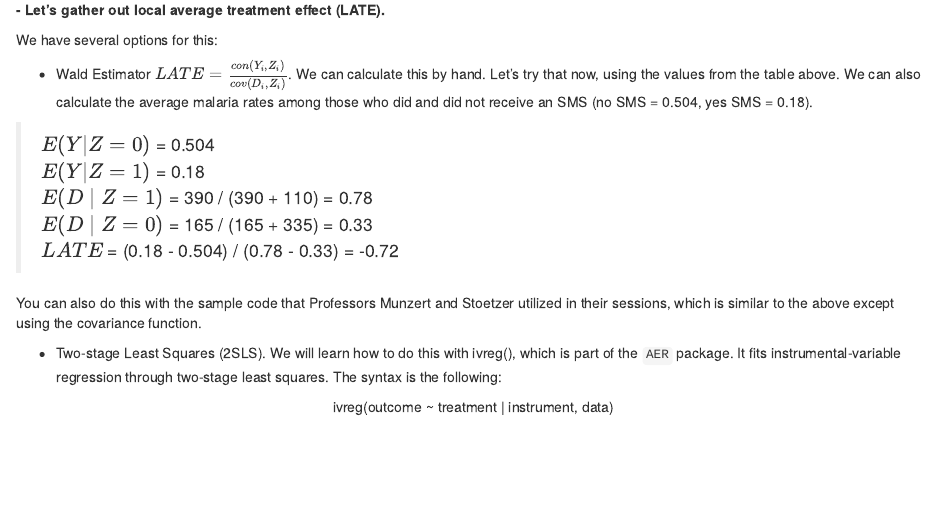
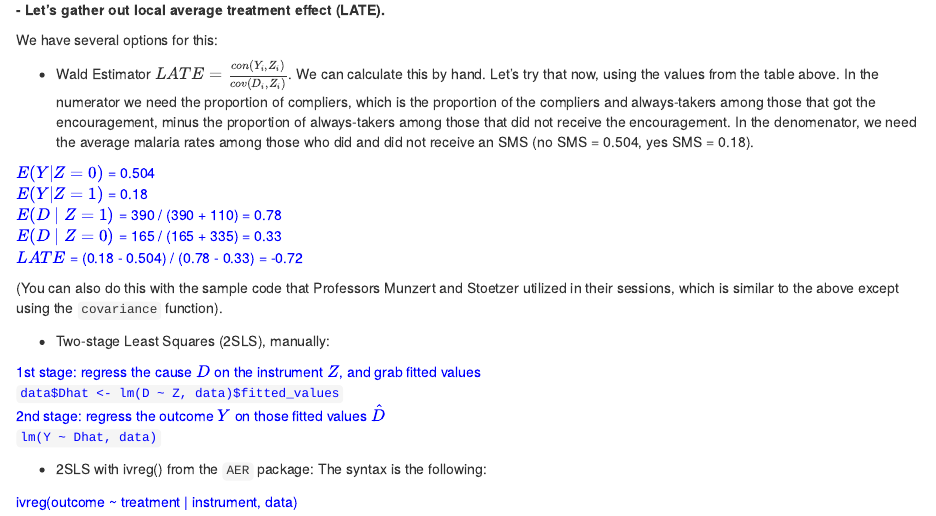
Before and after one commit to seramirezruiz/stats-ii-lab, an R Markdown document (Session 5/week_5_IVs.Rmd): the page in a window 1100 px wide, from 4240 px down. The pictures show the output file Session 5/week_5_IVs.html that the author committed with the source, opened offline.

Commit message:
slide update, added manual 2SLS

````diff
--- a/Session 5/week_5_IVs.Rmd
+++ b/Session 5/week_5_IVs.Rmd
@@ -99,20 +99,32 @@ summary(itt_model)
 **- Let's gather out local average treatment effect (LATE).**<p>
 We have several options for this:
 
-- Wald Estimator $LATE = \frac{con(Y_i,Z_i)}{cov(D_i,Z_i)}$. We can calculate this by hand. Let's try that now, using the values from the table above. We can also calculate the average malaria rates among those who did and did not receive an SMS (no SMS = 0.504, yes SMS = 0.18).
+- Wald Estimator $LATE = \frac{con(Y_i,Z_i)}{cov(D_i,Z_i)}$. We can calculate this by hand. Let's try that now, using the values from the table above. In the numerator we need the proportion of compliers, which is the proportion of the compliers and always-takers among those that got the encouragement, minus the proportion of always-takers among those that did not receive the encouragement. In the denomenator, we need the average malaria rates among those who did and did not receive an SMS (no SMS = 0.504, yes SMS = 0.18).
 
->$E(Y | Z = 0)$ = 0.504 <br>
->$E(Y | Z = 1)$ = 0.18 <br>
->$E(D ∣ Z = 1)$ = 390 / (390 + 110) = 0.78 <br>
->$E(D ∣ Z = 0)$ = 165 / (165 + 335) = 0.33 <br>
->$LATE$ = (0.18 - 0.504) / (0.78 - 0.33) = -0.72 <br>
+<span style = "color:blue">
+$E(Y | Z = 0)$ = 0.504 <br>
+$E(Y | Z = 1)$ = 0.18 <br>
+$E(D ∣ Z = 1)$ = 390 / (390 + 110) = 0.78 <br>
+$E(D ∣ Z = 0)$ = 165 / (165 + 335) = 0.33 <br>
+$LATE$ = (0.18 - 0.504) / (0.78 - 0.33) = -0.72 <br>
+</span>
 
-You can also do this with the sample code that Professors Munzert and Stoetzer utilized in their sessions, which is similar to the above except using the covariance function.
+(You can also do this with the sample code that Professors Munzert and Stoetzer utilized in their sessions, which is similar to the above except using the `covariance` function).
 
-- Two-stage Least Squares (2SLS). We will learn how to do this with ivreg(), which is part of the `AER` package. It fits instrumental-variable regression through two-stage least squares. The syntax is the following:
 
-<center>ivreg(outcome ~ treatment | instrument, data)</center>
- <p>
+- Two-stage Least Squares (2SLS), manually:
+
+<span style = "color:blue">
+1st stage: regress the cause $D$ on the instrument $Z$, and grab fitted values <br>
+`data$Dhat <- lm(D ~ Z, data)$fitted_values` <br>
+2nd stage: regress the outcome $Y$ on those fitted values $\hat{D}$ <br>`lm(Y ~ Dhat, data)`
+</span>
+
+- 2SLS with ivreg() from the `AER` package: The syntax is the following:
+
+<span style = "color:blue">
+ivreg(outcome ~ treatment | instrument, data)
+</span>
 
 ```{r}
 late_model <- ivreg(malaria ~ net_use | sms, data = eval_data)
````
Also changed, not shown: Session 5/Week 5.pdf, Session 5/week_5_IVs.html.
